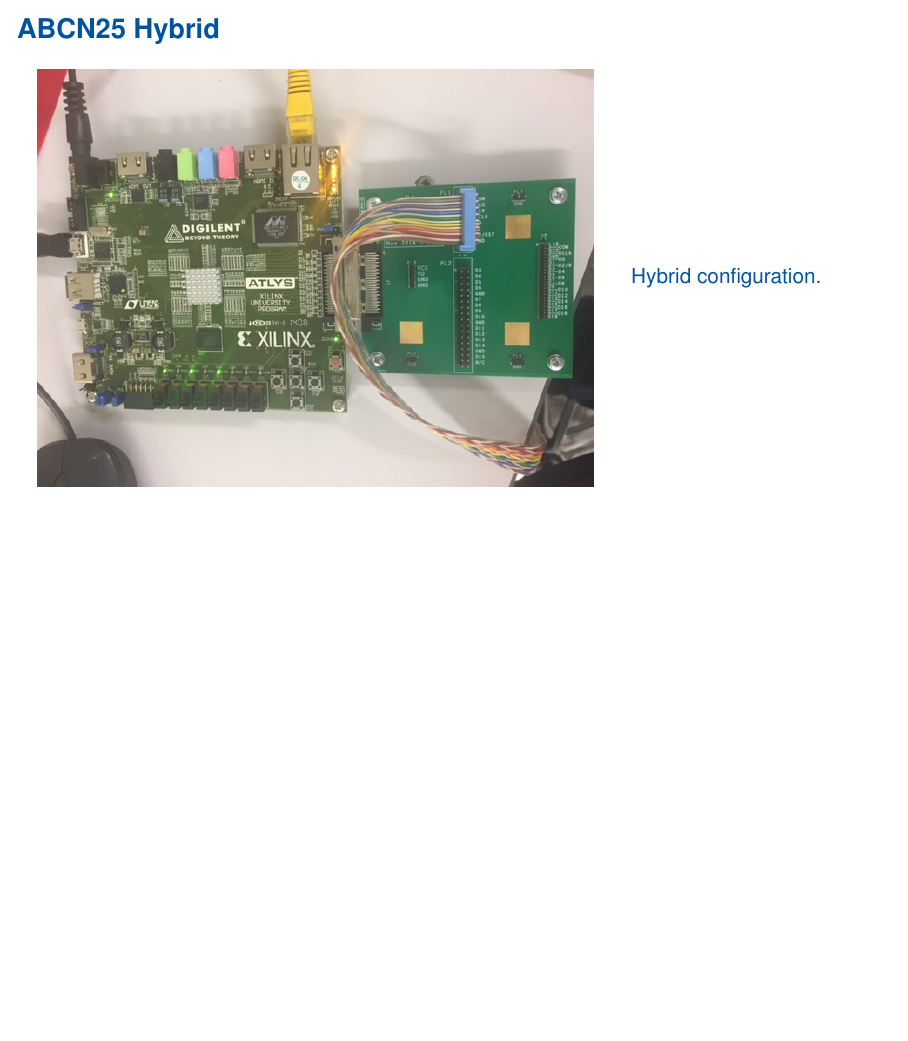
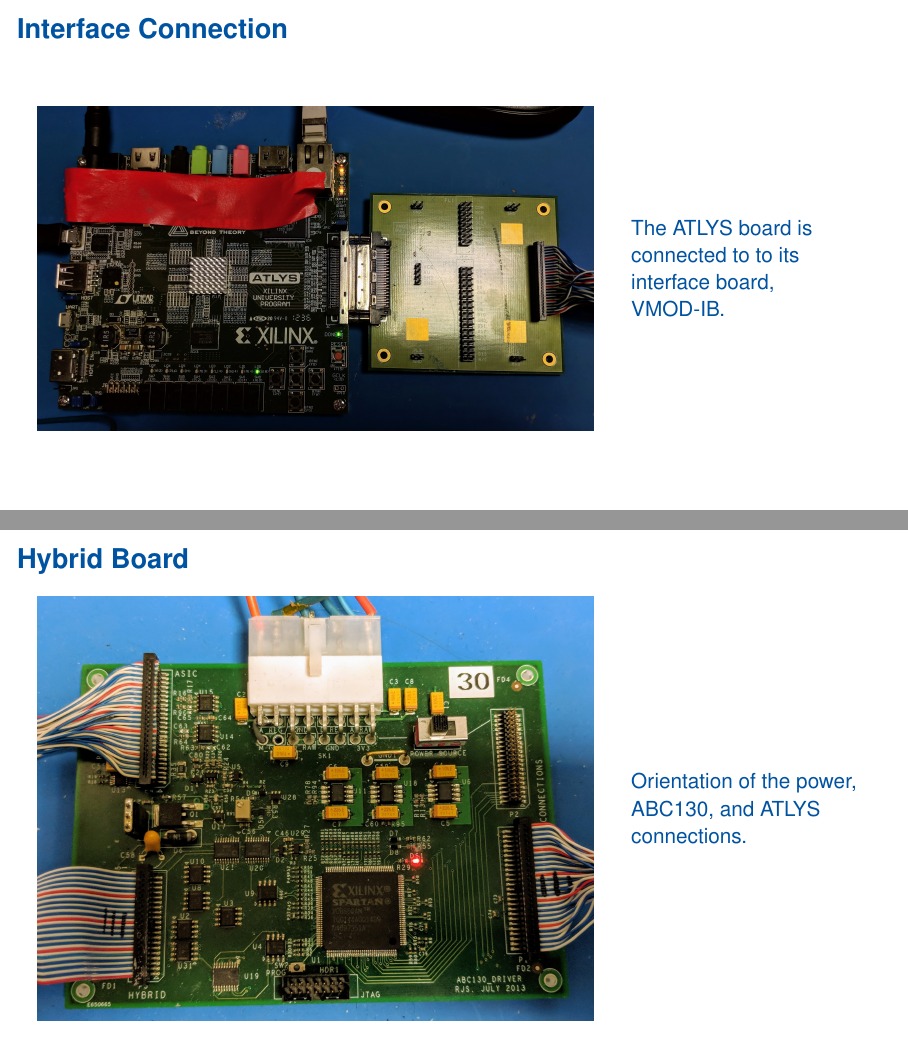
Before and after one commit to beykyle/CERN-f18-presentations, LaTeX slides (p1/pres.tex): page 5 of 8 before the commit and pages 5 and 6 of 10 after it, the two joined at a grey line, the shorter picture padded with empty space. Compiled offline with pdfLaTeX.

Commit message:
Added still more images and slides.

```diff
--- a/p1/pres.tex
+++ b/p1/pres.tex
@@ -84,13 +84,35 @@
     }
 
     \frame{
-        \frametitle{ABCN25 Hybrid}
+        \frametitle{Interface Connection}
         \begin{columns}[c]
             \column{0.7\textwidth}
-            \includegraphics[width=1.0\textwidth]{images/ATLYS250_Hybrid.JPG}
+            \includegraphics[width=1.0\textwidth]{images/ATLYSwithVMOD-IB.jpg}
 
             \column{0.3\textwidth}
-            Hybrid configuration.
+            The ATLYS board is connected to to its interface board, VMOD-IB.
+        \end{columns}
+    }
+
+    \frame{
+        \frametitle{Hybrid Board}
+        \begin{columns}[c]
+            \column{0.7\textwidth}
+            \includegraphics[width=1.0\textwidth]{images/hybrid_board.jpg}
+
+            \column{0.3\textwidth}
+            Orientation of the power, ABC130, and ATLYS connections.
+        \end{columns}
+    }
+
+    \frame{
+        \frametitle{ABC130 Single Chip Test Card}
+        \begin{columns}[c]
+            \column{0.4\textwidth}
+            \includegraphics[width=1.0\textwidth]{images/ABC130_card.jpg}
+
+            \column{0.6\textwidth}
+            Test card, with connection to the Hybrid chip.
         \end{columns}
     }
 
```
Also changed, not shown: include/images/ABC130_card.jpg (added), include/images/ATLYSwithVMOD-IB.jpg (added), include/images/hybrid_board.jpg (added), p1/images/ABC130_card.jpg (added), p1/images/ATLYSwithVMOD-IB.jpg (added), p1/images/hybrid_board.jpg (added), 3 other files.
